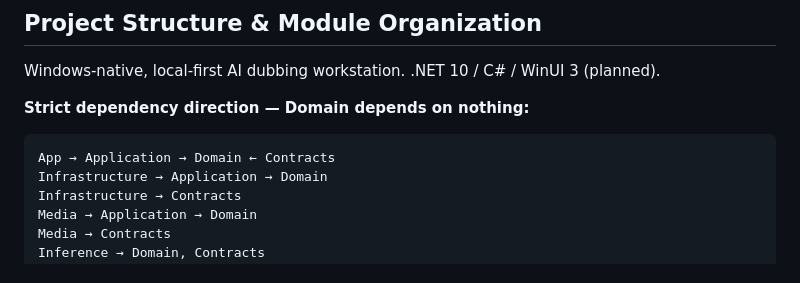
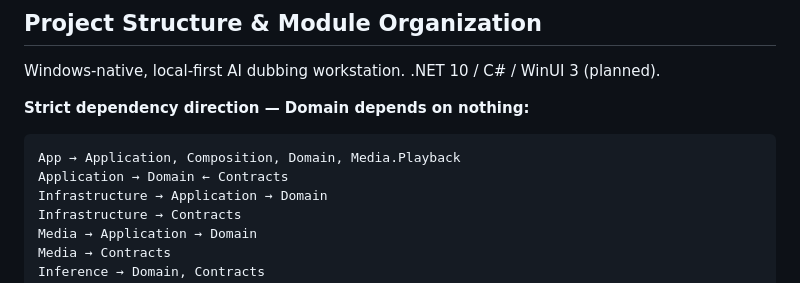
Before and after one commit to canopy-lions/BabelStudio, a Markdown page: AGENTS.md, the part around the change. Rendered like a GitHub page.

Commit message:
Add App direct deps (Composition, Domain, Media.Playback) to AGENTS diagram
BabelStudio.App.csproj has direct ProjectReferences to Application,
Composition, Domain, and Media.Playback, but the AGENTS diagram only
listed 'App -> Application -> Domain <- Contracts'. Expand the App edge
to match the actual project graph and keep Application/Contracts on
their own line.

Co-Authored-By: canopy-lions <32500316+canopy-lions@users.noreply.github.com>

````diff
--- a/AGENTS.md
+++ b/AGENTS.md
@@ -7,7 +7,8 @@ Windows-native, local-first AI dubbing workstation. .NET 10 / C# / WinUI 3 (plan
 **Strict dependency direction — Domain depends on nothing:**
 
 ```
-App → Application → Domain ← Contracts
+App → Application, Composition, Domain, Media.Playback
+Application → Domain ← Contracts
 Infrastructure → Application → Domain
 Infrastructure → Contracts
 Media → Application → Domain
````
